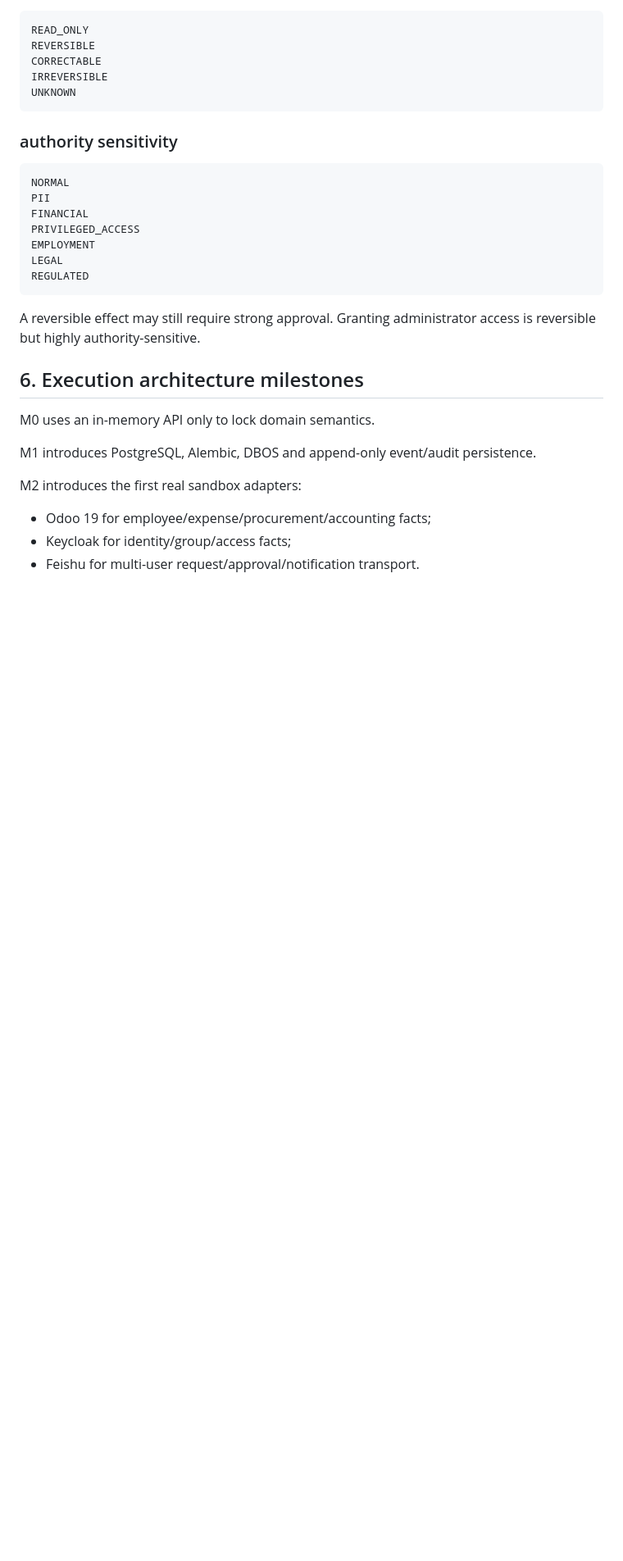
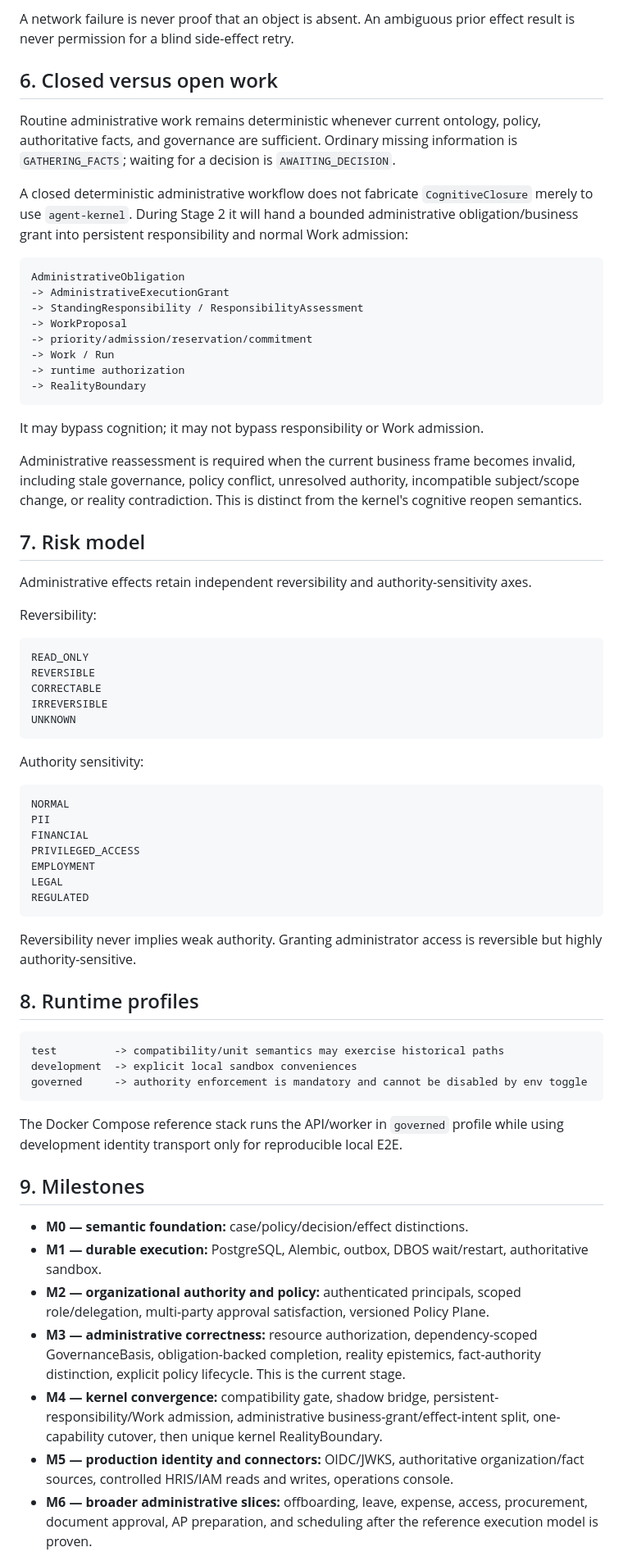
Before and after one commit to xiongweilin/administrative-orchestrator, a Markdown page: docs/architecture.md, the part around one of its changes. Shown at 82% size. Rendered like a GitHub page; blank space fills up the shorter version.

````diff
--- a/docs/architecture.md
+++ b/docs/architecture.md
@@ -132,3 +155,31 @@ Administrative effects use two independent axes.
+A network failure is never proof that an object is absent. An ambiguous prior effect result is never permission for a blind side-effect retry.
+
+## 6. Closed versus open work
+
+Routine administrative work remains deterministic whenever current ontology, policy, authoritative facts, and governance are sufficient. Ordinary missing information is `GATHERING_FACTS`; waiting for a decision is `AWAITING_DECISION`.
+
+A closed deterministic administrative workflow does not fabricate `CognitiveClosure` merely to use `agent-kernel`. During Stage 2 it will hand a bounded administrative obligation/business grant into persistent responsibility and normal Work admission:
+
+```text
+AdministrativeObligation
+-> AdministrativeExecutionGrant
+-> StandingResponsibility / ResponsibilityAssessment
+-> WorkProposal
+-> priority/admission/reservation/commitment
+-> Work / Run
+-> runtime authorization
+-> RealityBoundary
+```
+
+It may bypass cognition; it may not bypass responsibility or Work admission.
+
+Administrative reassessment is required when the current business frame becomes invalid, including stale governance, policy conflict, unresolved authority, incompatible subject/scope change, or reality contradiction. This is distinct from the kernel's cognitive reopen semantics.
+
+## 7. Risk model
+
+Administrative effects retain independent reversibility and authority-sensitivity axes.
+
+Reversibility:
 
 ```text
 READ_ONLY
@@ -138,7 +189,7 @@ IRREVERSIBLE
 UNKNOWN
 ```
 
-### authority sensitivity
+Authority sensitivity:
 
 ```text
 NORMAL
@@ -150,17 +201,25 @@ LEGAL
 REGULATED
 ```
 
-A reversible effect may still require strong approval. Granting administrator access is reversible but highly authority-sensitive.
+Reversibility never implies weak authority. Granting administrator access is reversible but highly authority-sensitive.
 
-## 6. Execution architecture milestones
+## 8. Runtime profiles
 
-M0 uses an in-memory API only to lock domain semantics.
+```text
+test         -> compatibility/unit semantics may exercise historical paths
+development  -> explicit local sandbox conveniences
+governed     -> authority enforcement is mandatory and cannot be disabled by env toggle
+```
 
-M1 introduces PostgreSQL, Alembic, DBOS and append-only event/audit persistence.
+The Docker Compose reference stack runs the API/worker in `governed` profile while using development identity transport only for reproducible local E2E.
 
-M2 introduces the first real sandbox adapters:
+## 9. Milestones
 
-- Odoo 19 for employee/expense/procurement/accounting facts;
-- Keycloak for identity/group/access facts;
-- Feishu for multi-user request/approval/notification transport.
+- **M0 — semantic foundation:** case/policy/decision/effect distinctions.
+- **M1 — durable execution:** PostgreSQL, Alembic, outbox, DBOS wait/restart, authoritative sandbox.
+- **M2 — organizational authority and policy:** authenticated principals, scoped role/delegation, multi-party approval satisfaction, versioned Policy Plane.
+- **M3 — administrative correctness:** resource authorization, dependency-scoped GovernanceBasis, obligation-backed completion, reality epistemics, fact-authority distinction, explicit policy lifecycle. This is the current stage.
+- **M4 — kernel convergence:** compatibility gate, shadow bridge, persistent-responsibility/Work admission, administrative business-grant/effect-intent split, one-capability cutover, then unique kernel RealityBoundary.
+- **M5 — production identity and connectors:** OIDC/JWKS, authoritative organization/fact sources, controlled HRIS/IAM reads and writes, operations console.
+- **M6 — broader administrative slices:** offboarding, leave, expense, access, procurement, document approval, AP preparation, and scheduling after the reference execution model is proven.
 
````
Also changed, not shown: other parts of docs/architecture.md (+111 -92 lines).
